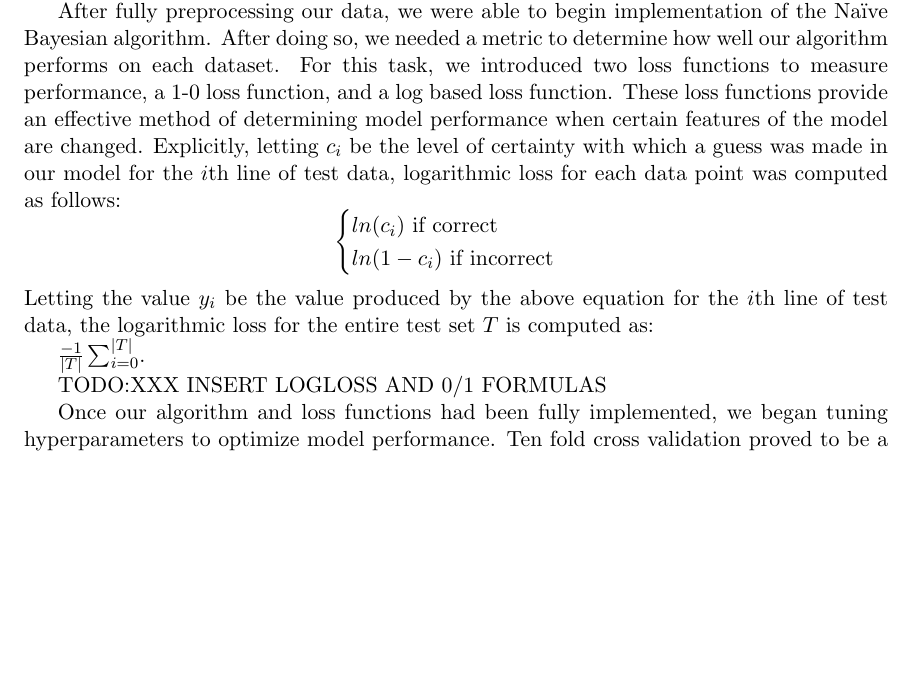
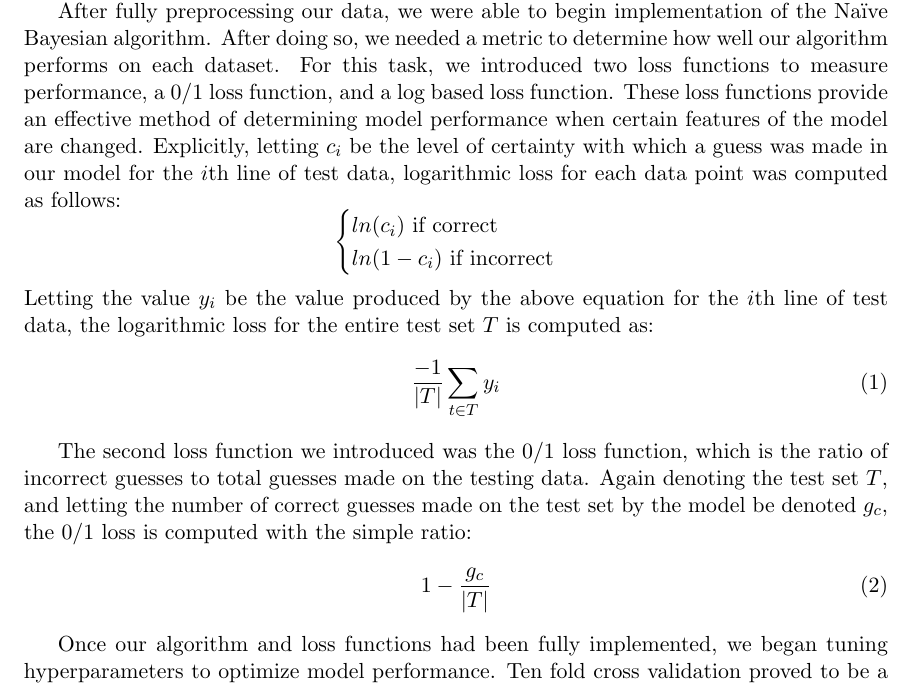
Before and after one commit to WesRobbins/fall2020-ML, a LaTeX paper (proj1/paper/proj1.tex): part of page 3 of 3 before the commit and part of page 3 of 4 after it, cut so that both start at the same text, the shorter picture padded with empty space. The pictures show the PDF file proj1/paper/proj1.pdf that the author committed with the source.

Commit message:
Add updated formulas

```diff
--- a/proj1/paper/proj1.tex
+++ b/proj1/paper/proj1.tex
@@ -129,11 +131,15 @@ of certainty with which a guess was made in our model for the $i$th line of test
 Letting the value $y_i$ be the value produced by the above equation for the $i$th line of test data, the logarithmic loss  for the entire test set $T$ is computed
 as:
 \begin{equation}
-$\frac{-1}{|T|}\sum_{t \in T}$.
+\frac{-1}{|T|}\sum_{t \in T}^{ } y_i
+\end{equation}
 
 %1-correct/total
-
- TODO:XXX INSERT LOGLOSS AND 0/1 FORMULAS
+The second loss function we introduced was the 0/1 loss function, which is the ratio of incorrect guesses to total guesses made on the testing data.
+Again denoting the test set $T$, and letting the number of correct guesses made on the test set by the model be denoted $g_c$, the 0/1 loss is computed with the simple ratio:
+\begin{equation}
+	1 - \frac{g_c}{|T|}
+\end{equation}
 
 Once our algorithm and loss functions had been fully implemented, we began tuning hyperparameters to optimize model performance. Ten fold cross validation proved to be a useful method of training and testing our data. This involved dividing the dataset into ten groups, with nine being used for training and one being used for testing, and rotating so that every group is eventually used for testing. The hyperparameter we were most interested in was the number of bins we used to discretize the real valued datasets.
 Using cross-validation, we determined that 4 bins offered the best performance for our model, and thus divided the real values into 4 bins to discretize it for features
```
Also changed, not shown: proj1/paper/proj1.pdf, proj1/paper/proj1.tex (4 more changed lines), 3 other files.
